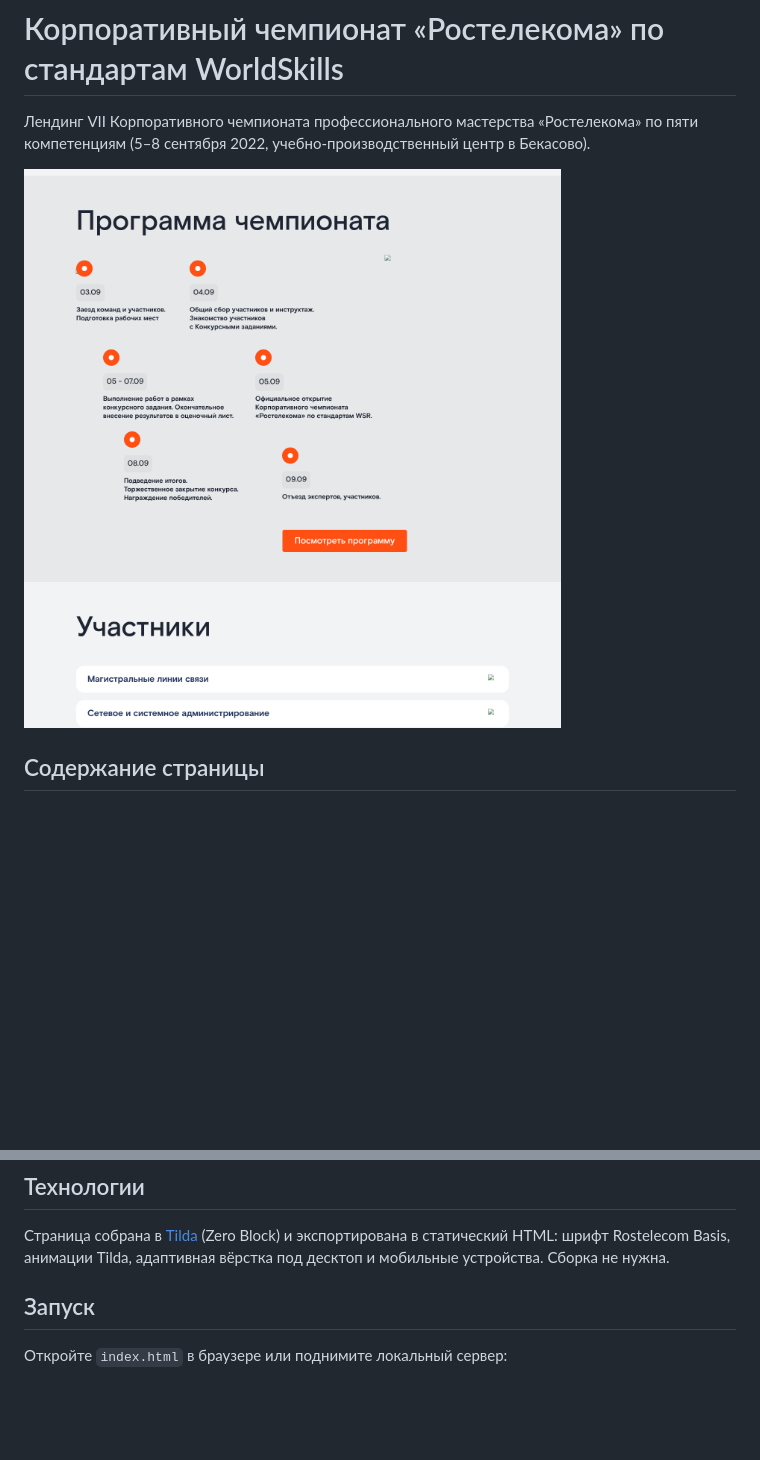
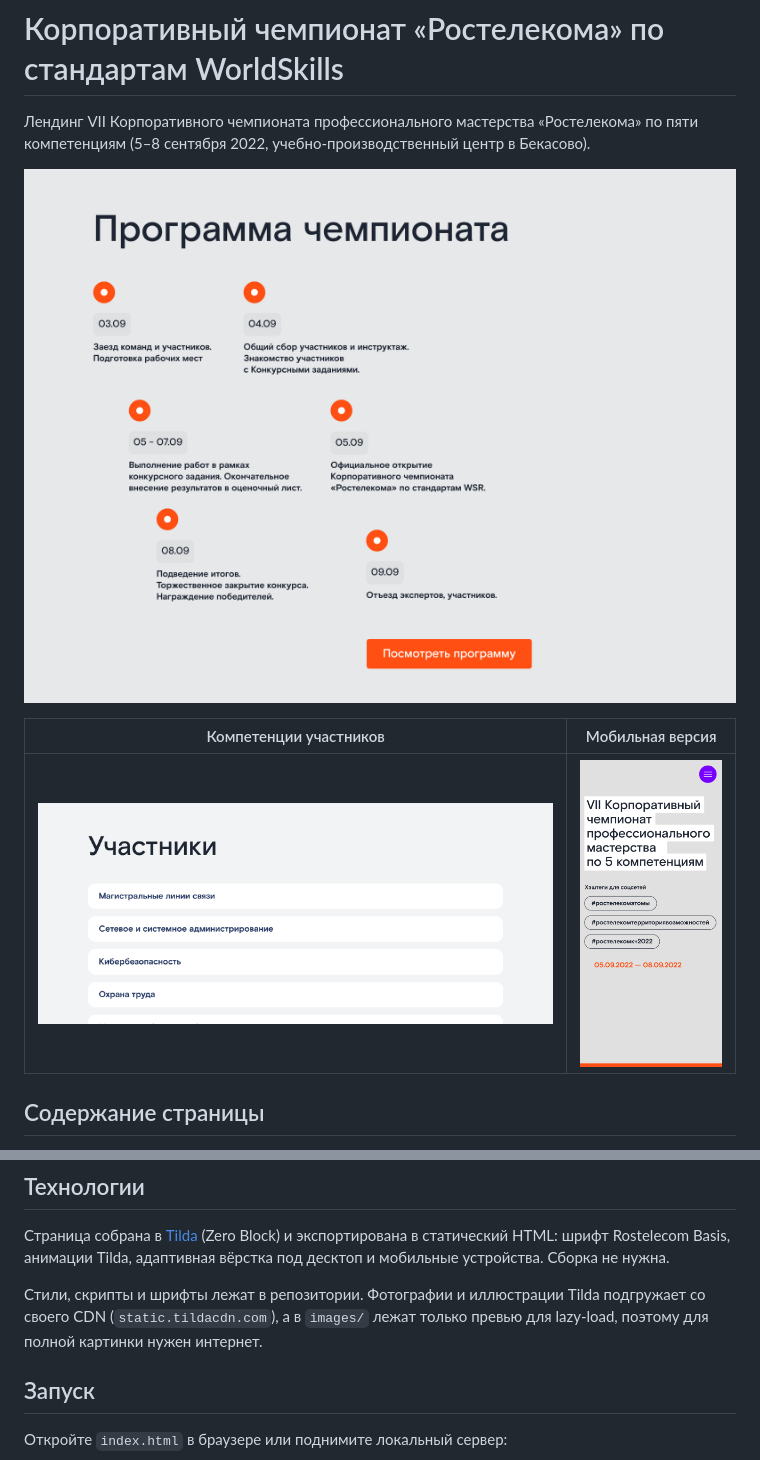
Before and after one commit to iseilor/WSRT, a Markdown page: README.md, 2 parts joined by grey strips. Drawn GitHub-style; pictures changed too: docs/mobile.png (added), docs/participants.png (added), docs/program.png (added); blank space fills up the shorter version.

```diff
--- a/README.md
+++ b/README.md
@@ -2,7 +2,11 @@
 
 Лендинг VII Корпоративного чемпионата профессионального мастерства «Ростелекома» по пяти компетенциям (5–8 сентября 2022, учебно-производственный центр в Бекасово).
 
-![Скриншот](docs/screenshot.png)
+![Программа чемпионата](docs/program.png)
+
+| Компетенции участников | Мобильная версия |
+|---|---|
+| ![Участники](docs/participants.png) | <img src="docs/mobile.png" width="280" alt="Мобильная версия"> |
 
 ## Содержание страницы
 
@@ -16,6 +20,8 @@
 ## Технологии
 
 Страница собрана в [Tilda](https://tilda.cc) (Zero Block) и экспортирована в статический HTML: шрифт Rostelecom Basis, анимации Tilda, адаптивная вёрстка под десктоп и мобильные устройства. Сборка не нужна.
+
+Стили, скрипты и шрифты лежат в репозитории. Фотографии и иллюстрации Tilda подгружает со своего CDN (`static.tildacdn.com`), а в `images/` лежат только превью для lazy-load, поэтому для полной картинки нужен интернет.
 
 ## Запуск
 
```
Also changed, not shown: 1 other file.
